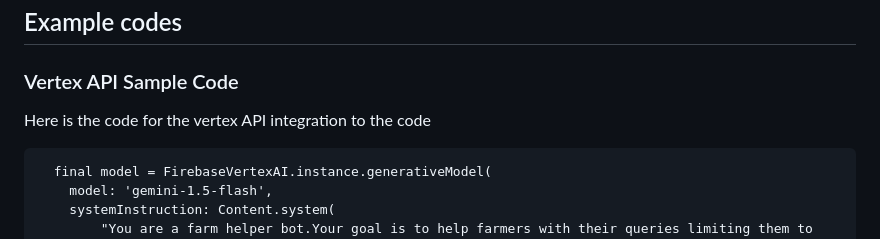
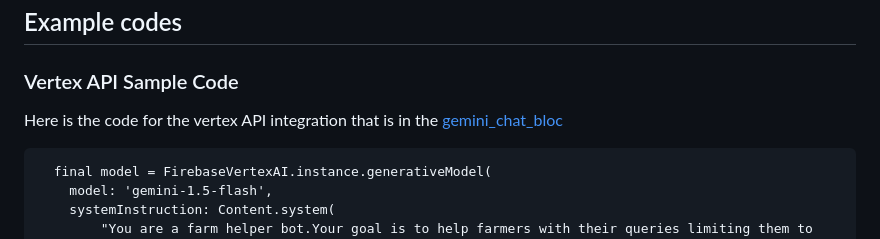
Before and after one commit to CharlesAbuga/farm_up, a Markdown page: README.md, the part around the change. Rendered like a GitHub page.

````diff
--- a/README.md
+++ b/README.md
@@ -41,7 +41,7 @@ After cloning the project cd into it and run it.
 ## Example codes
 
 ### Vertex API Sample Code
-Here is the code for the vertex API integration to the code
+Here is the code for the vertex API integration that is in the [gemini_chat_bloc](lib/bloc/gemini_chat/gemini_chat_bloc.dart)
 
 ```
   final model = FirebaseVertexAI.instance.generativeModel(
````
